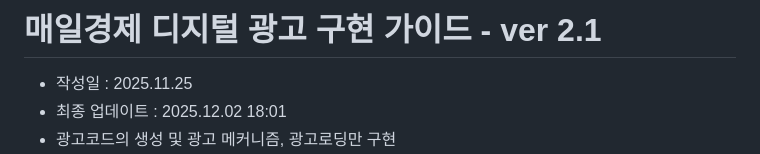
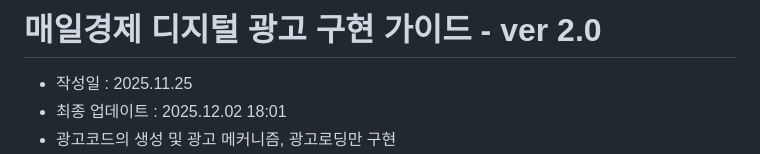
Before and after one commit to aura153/Tabula_Rasa, a Markdown page: docs/Tabula_IMPLEMENTATION_GUIDE.md, the part around the change. Rendered like a GitHub page.

Commit message:
매일경제 디지털 광고 구현 가이드 - ver 2.0

```diff
--- a/docs/Tabula_IMPLEMENTATION_GUIDE.md
+++ b/docs/Tabula_IMPLEMENTATION_GUIDE.md
@@ -1,4 +1,4 @@
-# 매일경제 디지털 광고 구현 가이드 - ver 2.1
+# 매일경제 디지털 광고 구현 가이드 - ver 2.0
 - 작성일 : 2025.11.25
 - 최종 업데이트 : 2025.12.02 18:01
 - 광고코드의 생성 및 광고 메커니즘, 광고로딩만 구현
```
